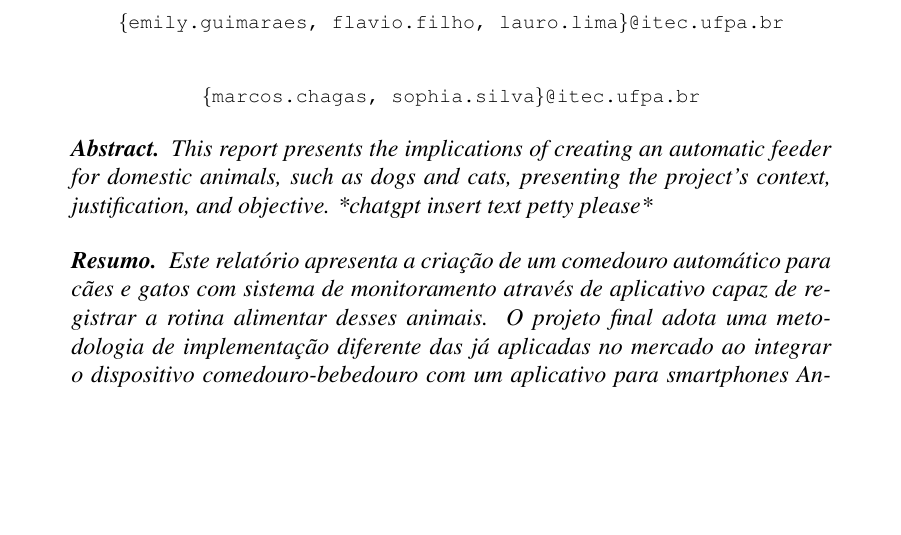
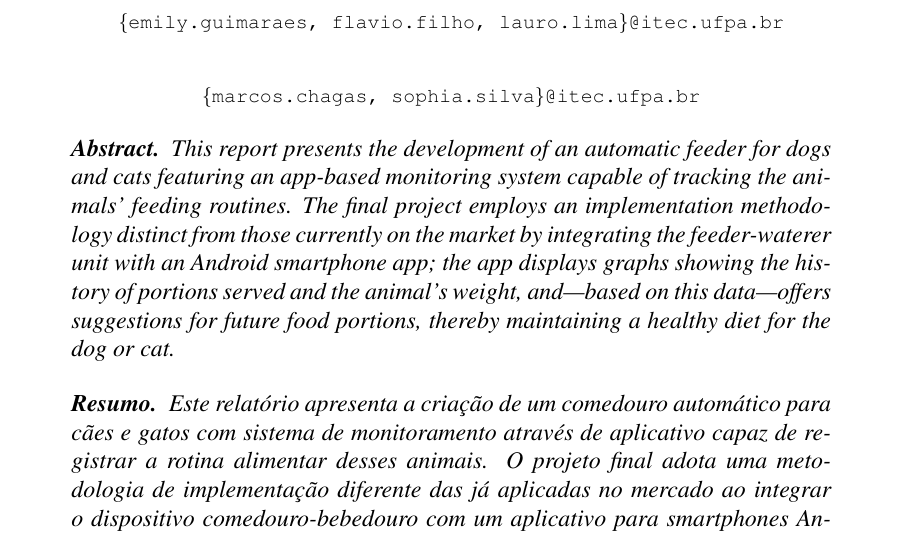
Before and after one commit to Mauripur/Relatorio-SBC-Projetos-1, a LaTeX paper (SBC_Conferences_Template___updated_sbc_template_sty_v2017/main.tex): part of page 1 of 3, cut so that both start at the same text, the shorter picture padded with empty space. Compiled offline with pdfLaTeX.

Commit message:
Agora sim o abstract foi commitado

```diff
--- a/SBC_Conferences_Template___updated_sbc_template_sty_v2017/main.tex
+++ b/SBC_Conferences_Template___updated_sbc_template_sty_v2017/main.tex
@@ -29,7 +29,7 @@ Marcos Lobato Chagas\inst{1}, Sophia A. de Sousa da Silva\inst{1}}
 
 \begin{abstract}
 
-  This report presents the implications of creating an automatic feeder for domestic animals, such as dogs and cats, presenting the project's context, justification, and objective. *chatgpt insert text petty please*
+  This report presents the development of an automatic feeder for dogs and cats featuring an app-based monitoring system capable of tracking the animals' feeding routines. The final project employs an implementation methodology distinct from those currently on the market by integrating the feeder-waterer unit with an Android smartphone app; the app displays graphs showing the history of portions served and the animal's weight, and—based on this data—offers suggestions for future food portions, thereby maintaining a healthy diet for the dog or cat.
 
 \end{abstract}
 
```
